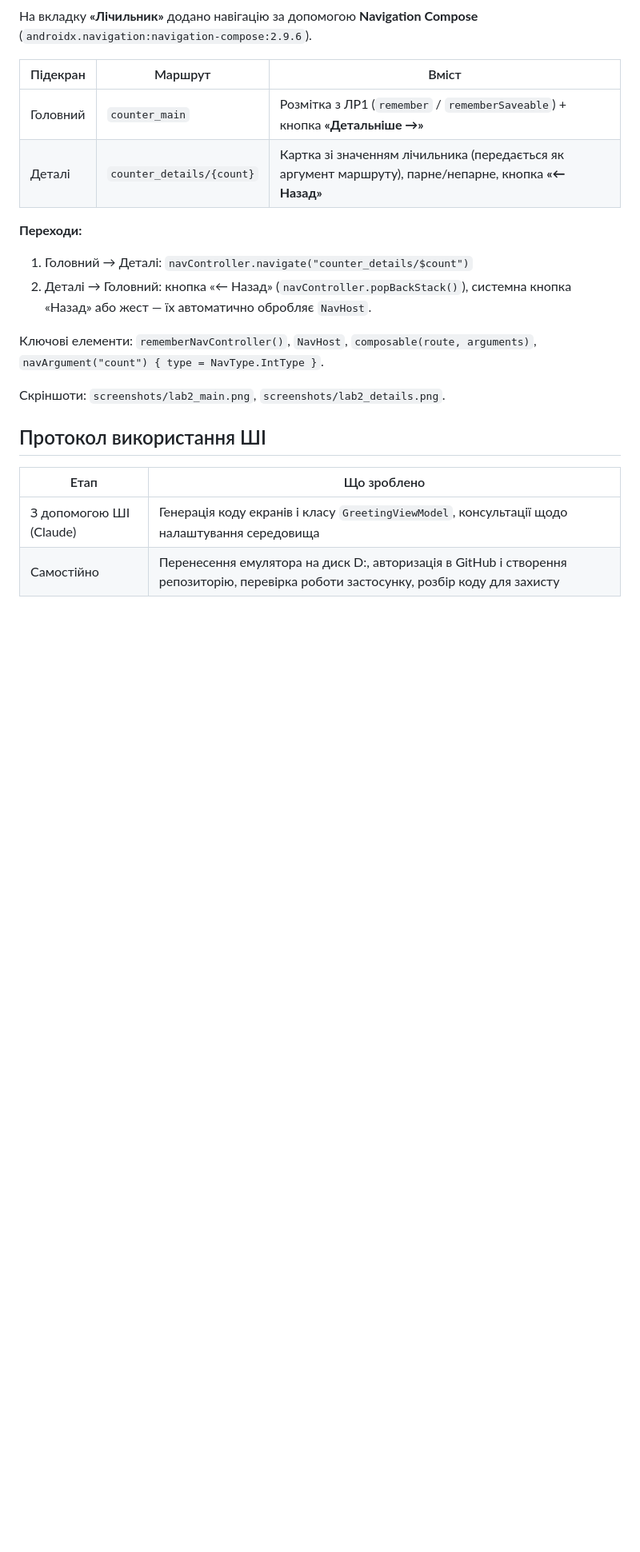
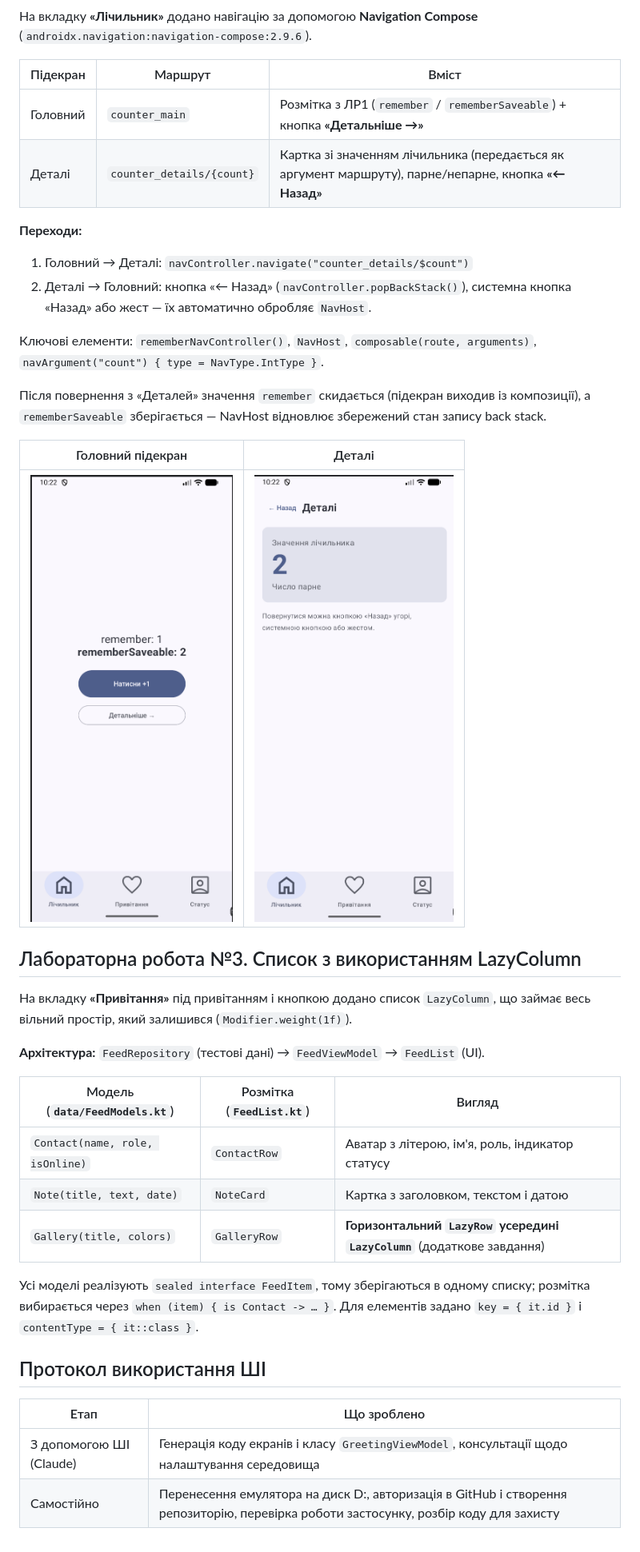
Before and after one commit to DariaPudzerei/Lab1-Android, a Markdown page: README.md, the part around the change. Shown at 80% size. Drawn GitHub-style; blank space fills up the shorter version.

Commit message:
Lab 3: LazyColumn

```diff
--- a/README.md
+++ b/README.md
@@ -52,7 +52,25 @@
 
 Ключові елементи: `rememberNavController()`, `NavHost`, `composable(route, arguments)`, `navArgument("count") { type = NavType.IntType }`.
 
-Скріншоти: `screenshots/lab2_main.png`, `screenshots/lab2_details.png`.
+Після повернення з «Деталей» значення `remember` скидається (підекран виходив із композиції), а `rememberSaveable` зберігається — NavHost відновлює збережений стан запису back stack.
+
+| Головний підекран | Деталі |
+|---|---|
+| ![main](screenshots/lab2_main.png) | ![details](screenshots/lab2_details.png) |
+
+## Лабораторна робота №3. Список з використанням LazyColumn
+
+На вкладку **«Привітання»** під привітанням і кнопкою додано список `LazyColumn`, що займає весь вільний простір, який залишився (`Modifier.weight(1f)`).
+
+**Архітектура:** `FeedRepository` (тестові дані) → `FeedViewModel` → `FeedList` (UI).
+
+| Модель (`data/FeedModels.kt`) | Розмітка (`FeedList.kt`) | Вигляд |
+|---|---|---|
+| `Contact(name, role, isOnline)` | `ContactRow` | Аватар з літерою, ім'я, роль, індикатор статусу |
+| `Note(title, text, date)` | `NoteCard` | Картка з заголовком, текстом і датою |
+| `Gallery(title, colors)` | `GalleryRow` | **Горизонтальний `LazyRow` усередині `LazyColumn`** (додаткове завдання) |
+
+Усі моделі реалізують `sealed interface FeedItem`, тому зберігаються в одному списку; розмітка вибирається через `when (item) { is Contact -> … }`. Для елементів задано `key = { it.id }` і `contentType = { it::class }`.
 
 ## Протокол використання ШІ
 | Етап | Що зроблено |
```
Also changed, not shown: screenshots/lab3_list.png (added), screenshots/lab3_scrolled.png (added), 5 other files.
